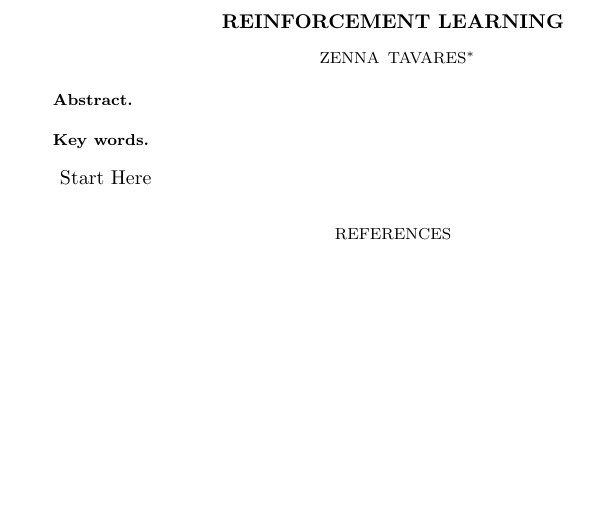
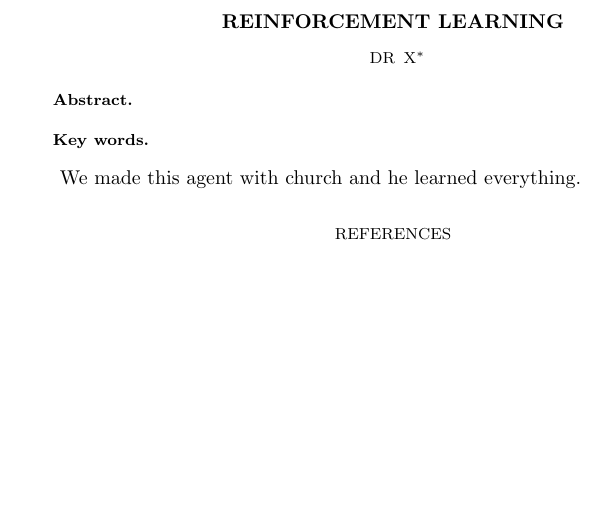
Before and after one commit to zenna/Induct, a LaTeX paper (tex/inductmain.tex): part of the page, cut so that both start at the same text. Compiled offline with pdfLaTeX; a LaTeX package or settings file that is missing is left out.

Commit message:
tex updates

```diff
--- a/tex/inductmain.tex
+++ b/tex/inductmain.tex
@@ -101,7 +101,7 @@
 % This \thanks is also used for the received by date info, but
 % authors are not expected to provide this.
 
-\author{Zenna Tavares\thanks{Massachusetts Institute of Technology}
+\author{Dr X\thanks{Massachusetts Institute of Technology}
 }
 \begin{document}
 
@@ -113,7 +113,7 @@
 \begin{keywords}
 \end{keywords}
 
-Start Here
+We made this agent with church and he learned everything.
 
 \bibliographystyle{siam}
 \bibliography{library}
```
